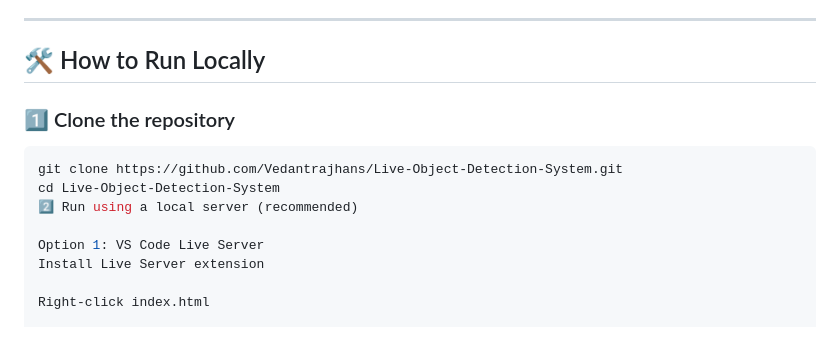
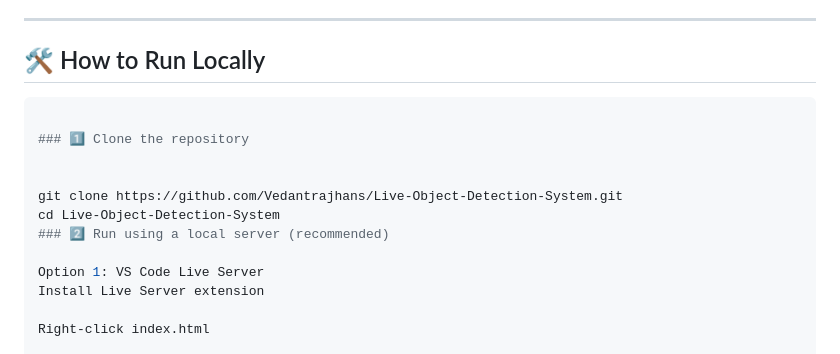
Before and after one commit to Vedantrajhans/Live-Object-Detection-System, a Markdown page: README.md, the part around the change. Drawn GitHub-style.

Commit message:
Initial commit

````diff
--- a/README.md
+++ b/README.md
@@ -39,12 +39,14 @@ Built using **HTML, CSS, JavaScript, and TensorFlow.js**
 
 ## 🛠️ How to Run Locally
 
+```bash
+
 ### 1️⃣ Clone the repository
 
-```bash
+
 git clone https://github.com/Vedantrajhans/Live-Object-Detection-System.git
 cd Live-Object-Detection-System
-2️⃣ Run using a local server (recommended)
+### 2️⃣ Run using a local server (recommended)
 
 Option 1: VS Code Live Server
 Install Live Server extension
````
